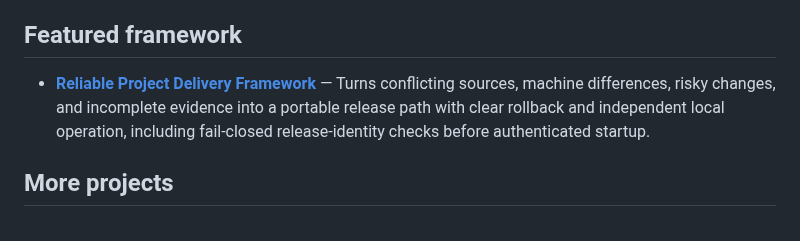
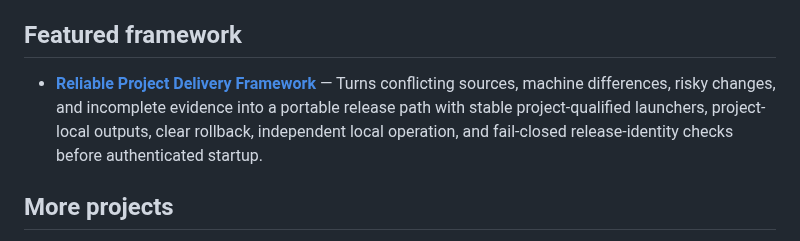
Before and after one commit to Jnapier2/Jnapier2, a Markdown page: README.md, the part around the change. GitHub-like rendering.

Commit message:
Refresh the public framework summary for v2.17.6
Copyright © 2026 Gateway Information Group LLC. All rights reserved.

```diff
--- a/README.md
+++ b/README.md
@@ -32,7 +32,7 @@ I’m open to roles in analytics, data governance, information management, and r
 
 ## Featured framework
 
-- **[Reliable Project Delivery Framework](case-studies/reliable-project-delivery-framework/README.md)** — Turns conflicting sources, machine differences, risky changes, and incomplete evidence into a portable release path with clear rollback and independent local operation, including fail-closed release-identity checks before authenticated startup.
+- **[Reliable Project Delivery Framework](case-studies/reliable-project-delivery-framework/README.md)** — Turns conflicting sources, machine differences, risky changes, and incomplete evidence into a portable release path with stable project-qualified launchers, project-local outputs, clear rollback, independent local operation, and fail-closed release-identity checks before authenticated startup.
 
 ## More projects
 
```
